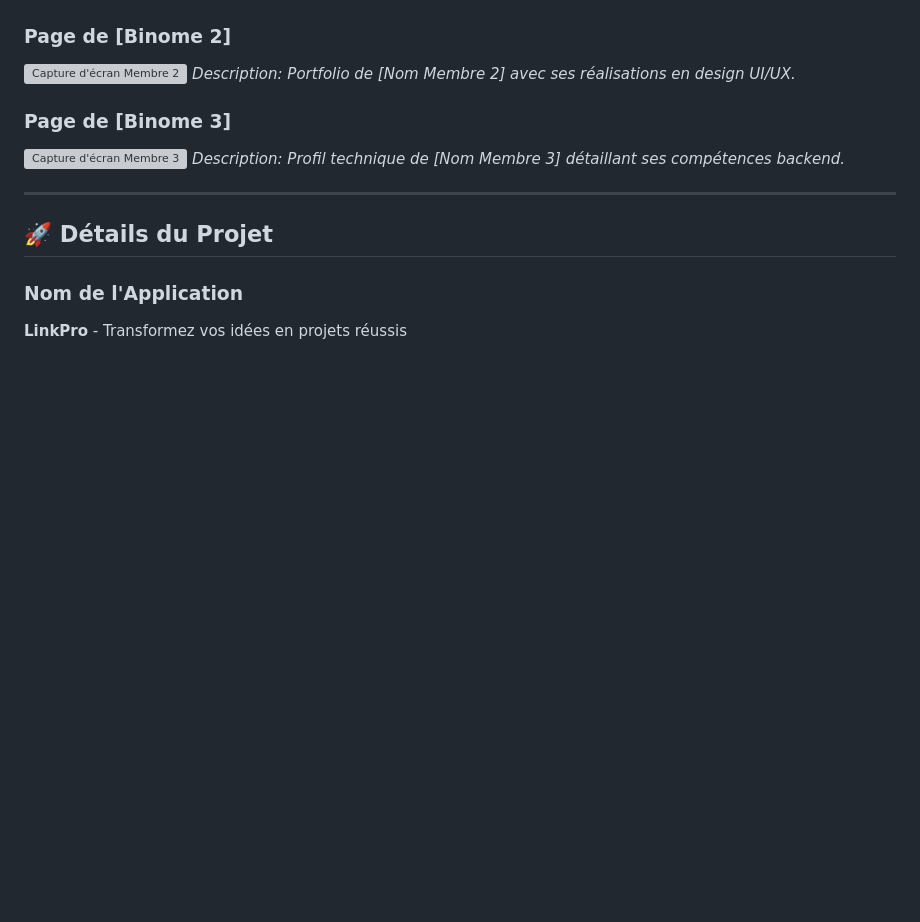
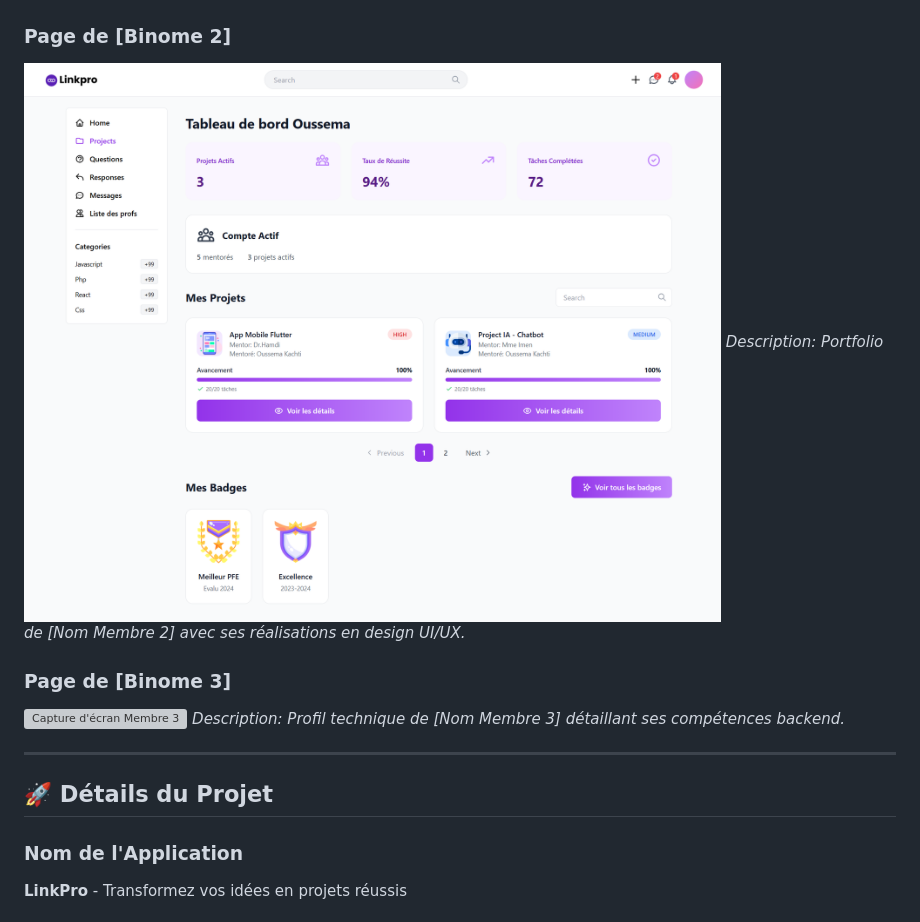
Before and after one commit to Ilyeschrif22/linkpro, a Markdown page: README.md, the part around the change. Rendered like a GitHub page; pictures changed too: screenshots/screencapture-localhost-8080-all-projects-2025-12-16-09_31_38.png (added); blank space fills up the shorter version; grey boxes are pictures that could not be loaded.

Commit message:
add pic to readme

```diff
--- a/README.md
+++ b/README.md
@@ -49,7 +49,7 @@
 
 
 ### Page de [Binome 2]
-![Capture d'écran Membre 2](./screenshots/member2.png)
+![Capture d'écran Membre 2](./screenshots/screencapture-localhost-8080-all-projects-2025-12-16-09_31_38.png)
 *Description: Portfolio de [Nom Membre 2] avec ses réalisations en design UI/UX.*
 
 ### Page de [Binome 3]
```
Also changed, not shown: screenshots/screencapture-localhost-8080-project-details-2025-12-16-09_31_54.png (added).
